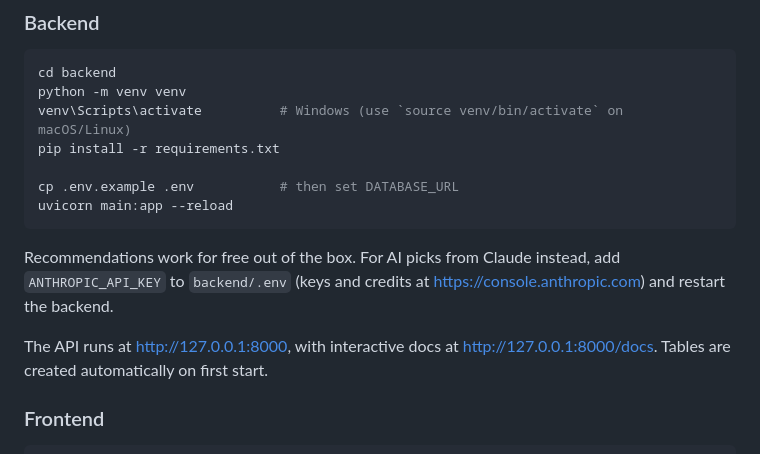
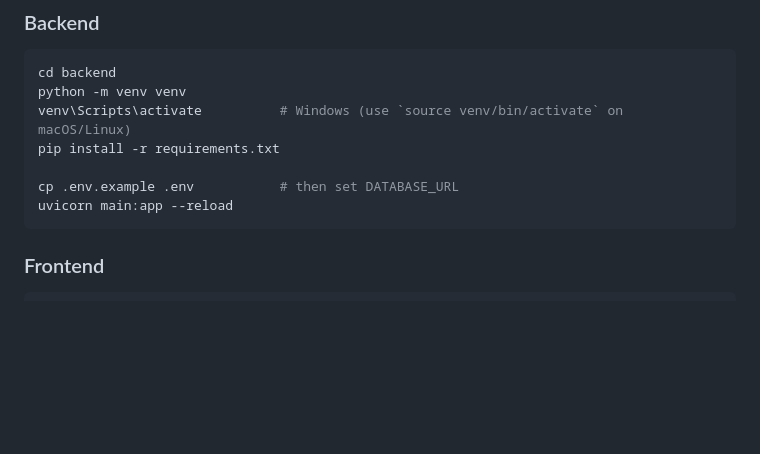
Before and after one commit to BISNU664/personal-library-dashboard, a Markdown page: README.md, the part around the change. GitHub-like rendering; blank space fills up the shorter version.

````diff
--- a/README.md
+++ b/README.md
@@ -44,10 +44,6 @@ cp .env.example .env           # then set DATABASE_URL
 uvicorn main:app --reload
 ```
 
-Recommendations work for free out of the box. For AI picks from Claude instead, add `ANTHROPIC_API_KEY` to `backend/.env` (keys and credits at https://console.anthropic.com) and restart the backend.
-
-The API runs at http://127.0.0.1:8000, with interactive docs at http://127.0.0.1:8000/docs. Tables are created automatically on first start.
-
 ### Frontend
 
 ```bash
````
